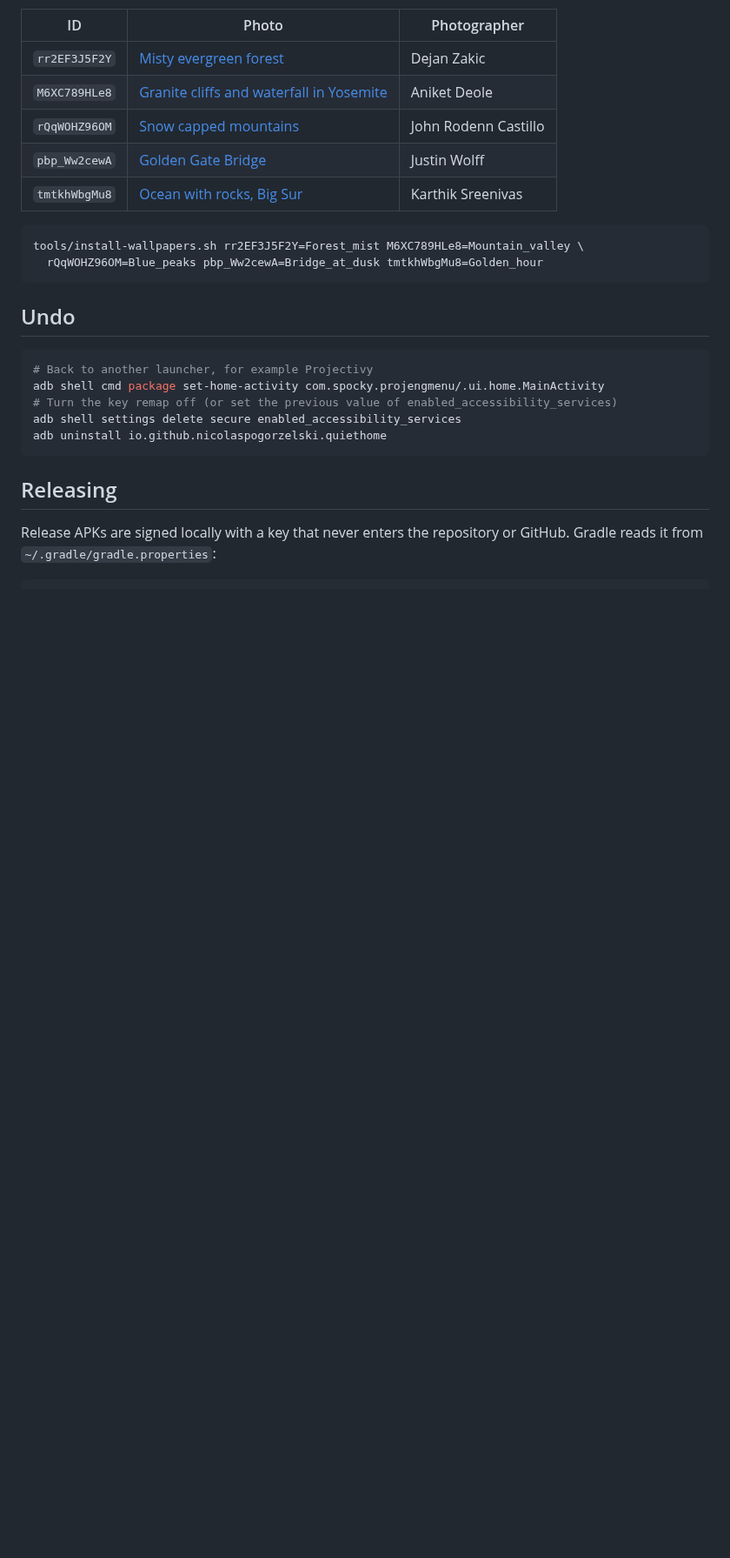
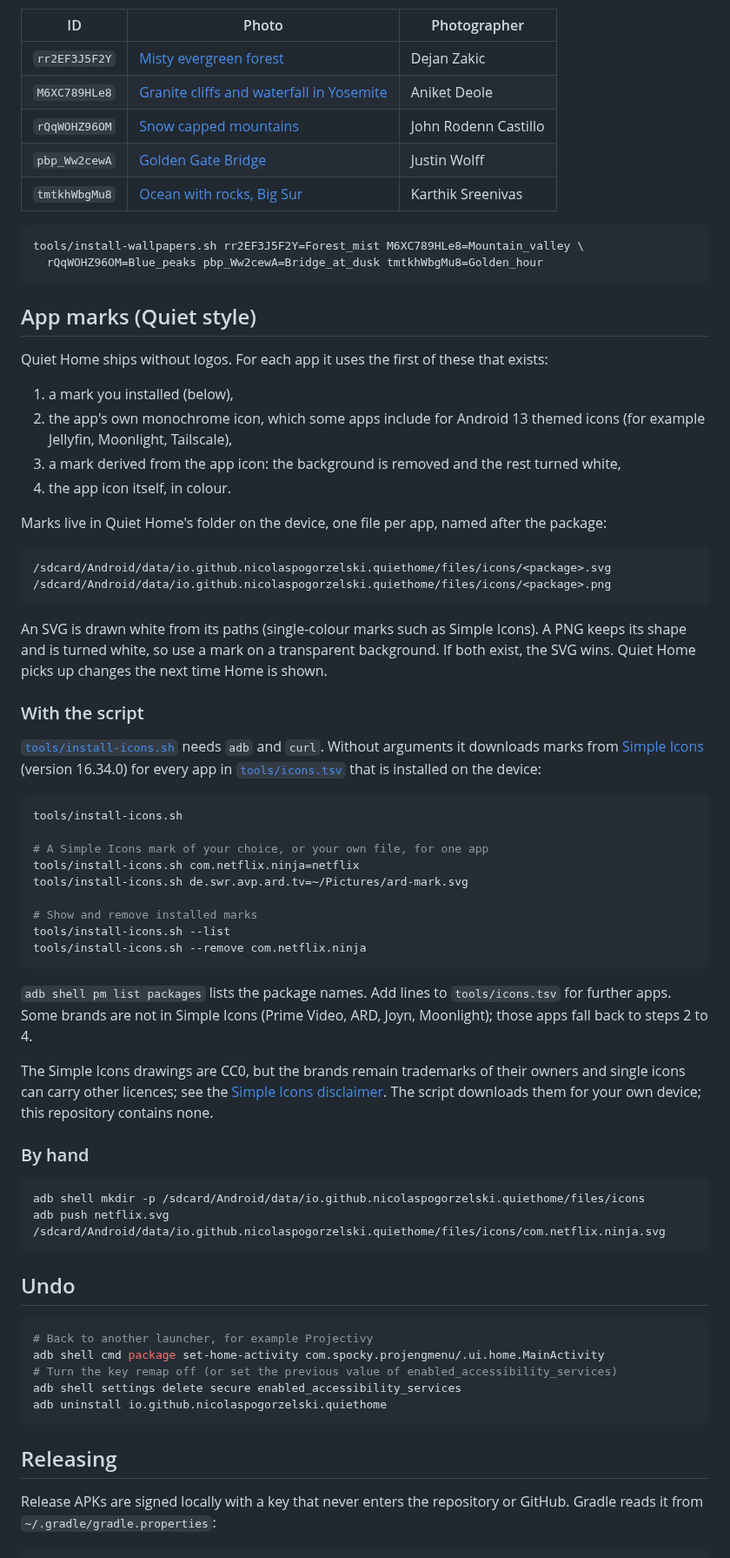
Before and after one commit to NicolasPogorzelski/quiet-home, a Markdown page: README.md, the part around one of its changes. Shown at 87% size. Drawn GitHub-style; blank space fills up the shorter version.

````diff
--- a/README.md
+++ b/README.md
@@ -169,6 +174,60 @@ tools/install-wallpapers.sh rr2EF3J5F2Y=Forest_mist M6XC789HLe8=Mountain_valley
   rQqWOHZ96OM=Blue_peaks pbp_Ww2cewA=Bridge_at_dusk tmtkhWbgMu8=Golden_hour
 ```
 
+## App marks (Quiet style)
+
+Quiet Home ships without logos. For each app it uses the first of these that exists:
+
+1. a mark you installed (below),
+2. the app's own monochrome icon, which some apps include for Android 13 themed icons
+   (for example Jellyfin, Moonlight, Tailscale),
+3. a mark derived from the app icon: the background is removed and the rest turned white,
+4. the app icon itself, in colour.
+
+Marks live in Quiet Home's folder on the device, one file per app, named after the package:
+
+```
+/sdcard/Android/data/io.github.nicolaspogorzelski.quiethome/files/icons/<package>.svg
+/sdcard/Android/data/io.github.nicolaspogorzelski.quiethome/files/icons/<package>.png
+```
+
+An SVG is drawn white from its paths (single-colour marks such as Simple Icons). A PNG keeps its
+shape and is turned white, so use a mark on a transparent background. If both exist, the SVG wins.
+Quiet Home picks up changes the next time Home is shown.
+
+### With the script
+
+[`tools/install-icons.sh`](tools/install-icons.sh) needs `adb` and `curl`. Without arguments it
+downloads marks from [Simple Icons](https://simpleicons.org) (version 16.34.0) for every app in
+[`tools/icons.tsv`](tools/icons.tsv) that is installed on the device:
+
+```bash
+tools/install-icons.sh
+
+# A Simple Icons mark of your choice, or your own file, for one app
+tools/install-icons.sh com.netflix.ninja=netflix
+tools/install-icons.sh de.swr.avp.ard.tv=~/Pictures/ard-mark.svg
+
+# Show and remove installed marks
+tools/install-icons.sh --list
+tools/install-icons.sh --remove com.netflix.ninja
+```
+
+`adb shell pm list packages` lists the package names. Add lines to `tools/icons.tsv` for further
+apps. Some brands are not in Simple Icons (Prime Video, ARD, Joyn, Moonlight); those apps fall
+back to steps 2 to 4.
+
+The Simple Icons drawings are CC0, but the brands remain trademarks of their owners and single
+icons can carry other licences; see the [Simple Icons disclaimer](https://github.com/simple-icons/simple-icons/blob/develop/DISCLAIMER.md).
+The script downloads them for your own device; this repository contains none.
+
+### By hand
+
+```bash
+adb shell mkdir -p /sdcard/Android/data/io.github.nicolaspogorzelski.quiethome/files/icons
+adb push netflix.svg /sdcard/Android/data/io.github.nicolaspogorzelski.quiethome/files/icons/com.netflix.ninja.svg
+```
+
 ## Undo
 
 ```bash
````
Also changed, not shown: other parts of README.md (+15 -9 lines), docs/screenshots/all-apps-quiet.png (added), docs/screenshots/home-quiet.png (added).
